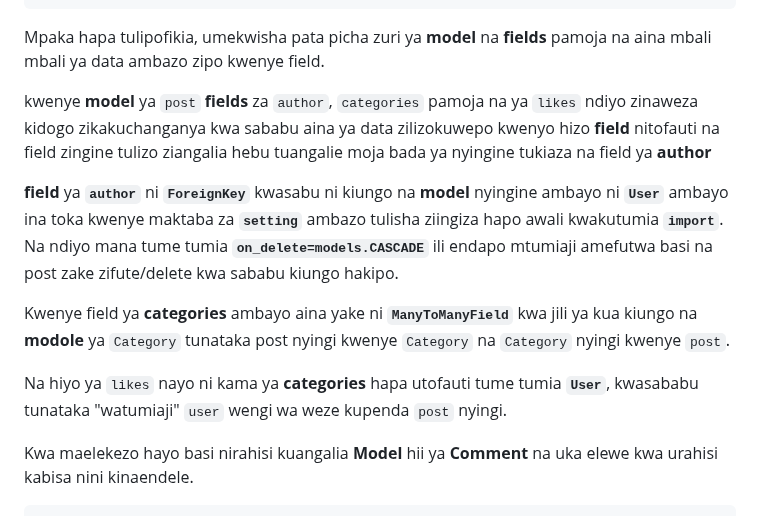
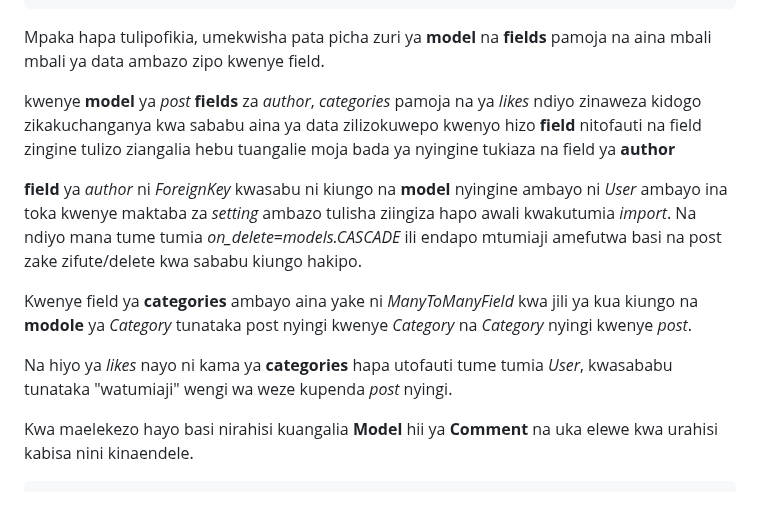
Before and after one commit to kazz54/congenial-rotary-phone, a Markdown page: views/lyrics/juu.md, the part around one of its changes. Rendered like a GitHub page.

````diff
--- a/views/lyrics/juu.md
+++ b/views/lyrics/juu.md
@@ -363,17 +363,17 @@ return str(self.title)
 ```
 Mpaka hapa tulipofikia, umekwisha pata picha zuri ya **model** na **fields** pamoja na aina mbali mbali ya data ambazo zipo kwenye field.
 
-kwenye **model** ya `post` **fields** za `author`, `categories` pamoja na ya `likes` ndiyo zinaweza kidogo zikakuchanganya
+kwenye **model** ya *post* **fields** za *author*, *categories* pamoja na ya *likes* ndiyo zinaweza kidogo zikakuchanganya
 kwa sababu aina ya data zilizokuwepo kwenyo hizo **field** nitofauti na field zingine tulizo ziangalia hebu tuangalie moja bada ya nyingine
 tukiaza na field ya **author**
 
-**field** ya **`author`** ni **`ForeignKey`** kwasabu ni kiungo na **model** nyingine ambayo ni **`User`** ambayo ina toka kwenye maktaba za **`setting`** ambazo tulisha ziingiza hapo awali kwakutumia **`import`**.
-Na ndiyo mana tume tumia **`on_delete=models.CASCADE`** ili endapo mtumiaji amefutwa basi na post zake zifute/delete kwa sababu kiungo hakipo.
+**field** ya *author* ni *ForeignKey* kwasabu ni kiungo na **model** nyingine ambayo ni *User* ambayo ina toka kwenye maktaba za *setting* ambazo tulisha ziingiza hapo awali kwakutumia *import*.
+Na ndiyo mana tume tumia *on_delete=models.CASCADE* ili endapo mtumiaji amefutwa basi na post zake zifute/delete kwa sababu kiungo hakipo.
 
-Kwenye field ya **categories** ambayo aina yake ni **`ManyToManyField`** kwa jili ya kua kiungo na **modole** ya `Category` tunataka post nyingi kwenye `Category` na `Category` nyingi kwenye `post`.
+Kwenye field ya **categories** ambayo aina yake ni *ManyToManyField* kwa jili ya kua kiungo na **modole** ya *Category* tunataka post nyingi kwenye *Category* na *Category* nyingi kwenye *post*.
 
-Na hiyo ya `likes` nayo ni kama ya **categories** hapa utofauti tume
-tumia **`User`**, kwasababu tunataka "watumiaji" `user` wengi wa weze kupenda `post` nyingi.
+Na hiyo ya *likes* nayo ni kama ya **categories** hapa utofauti tume
+tumia *User*, kwasababu tunataka "watumiaji" wengi wa weze kupenda *post* nyingi.
 
 Kwa maelekezo hayo basi nirahisi kuangalia **Model** hii ya **Comment** na uka
 elewe kwa urahisi kabisa nini kinaendele.
````
Also changed, not shown: other parts of views/lyrics/juu.md (+40 -40 lines).
